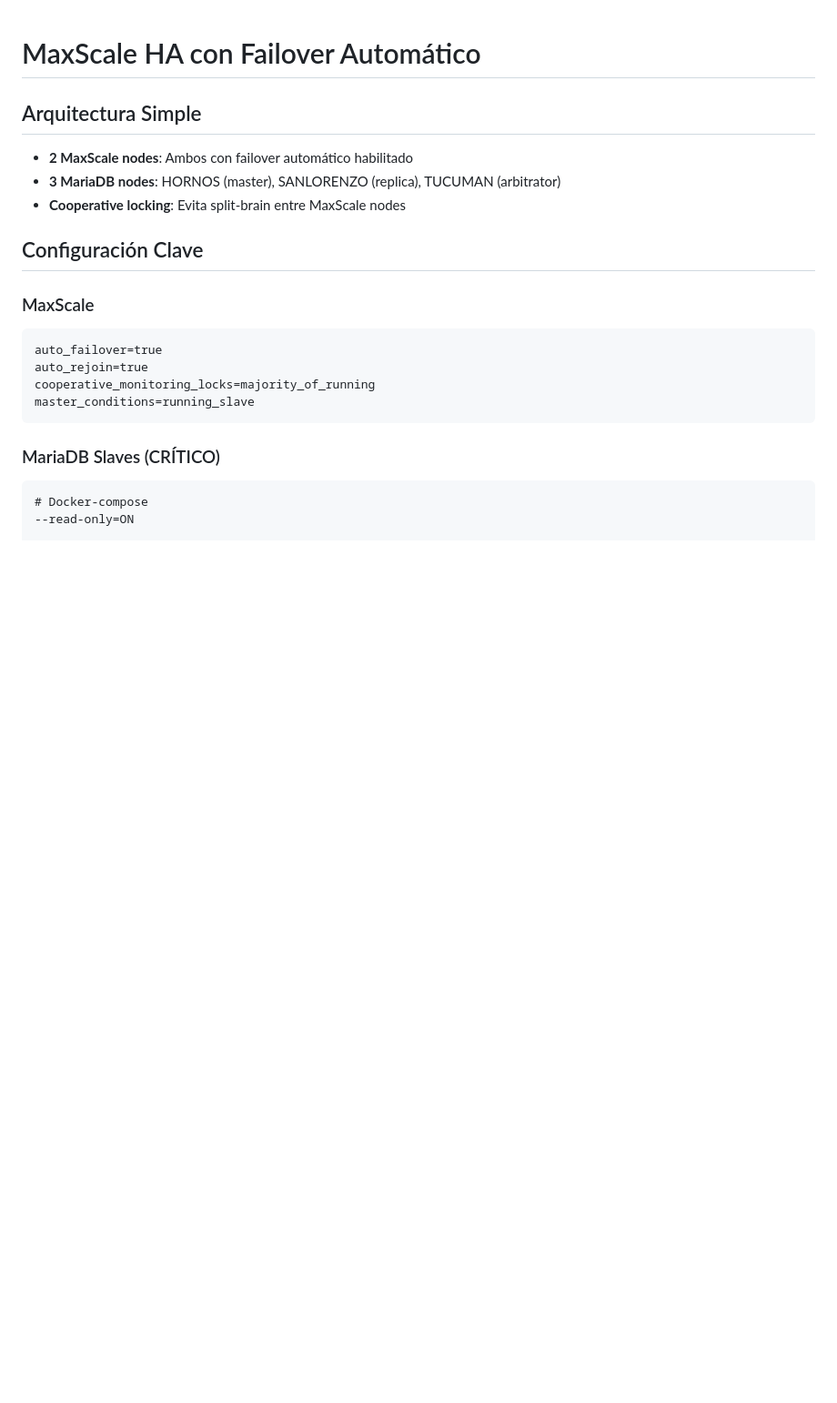
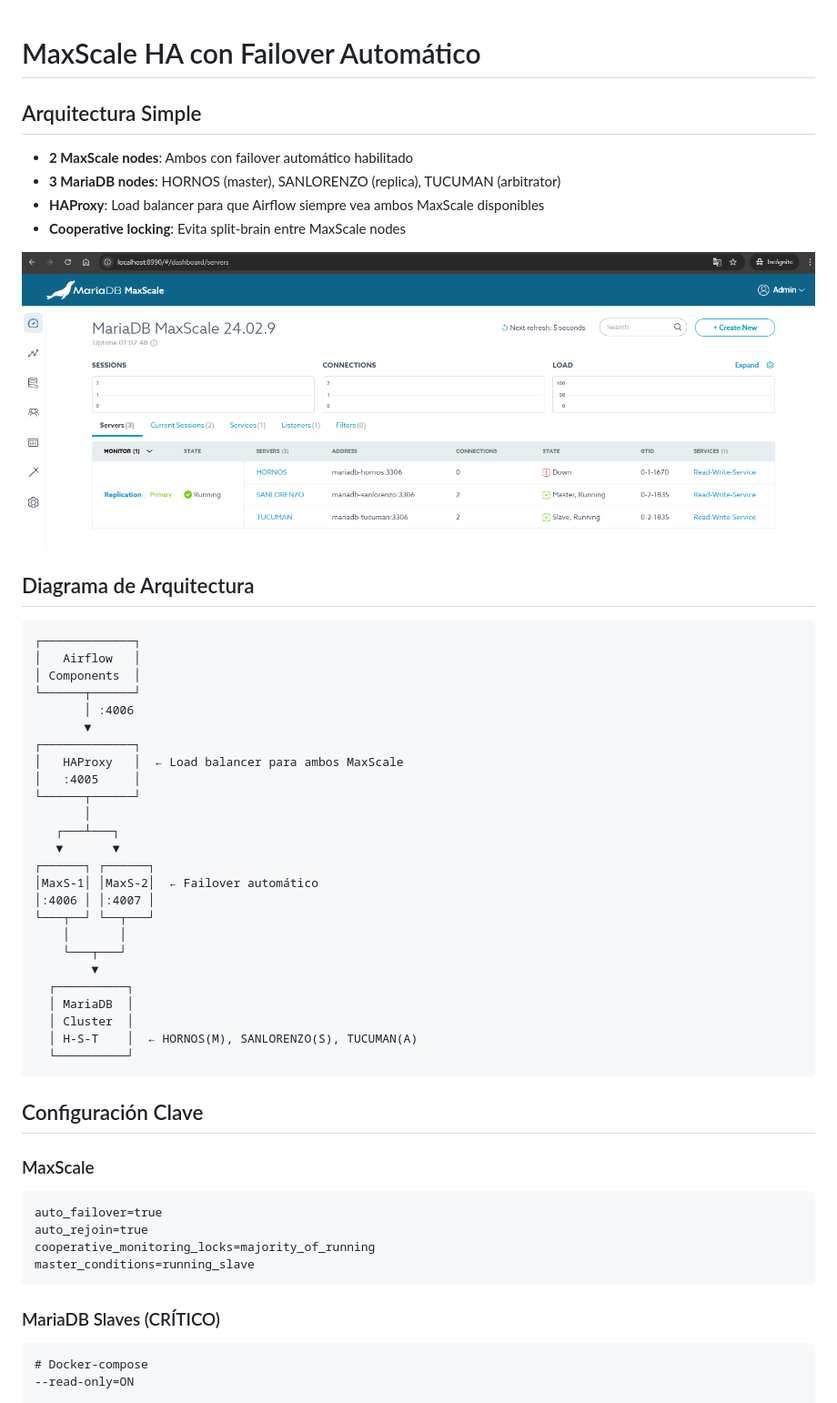
Before and after one commit to chewydc/temporal-tiny-setup, a Markdown page: 09-Airflow3-HA-MariaDB-maxScale/README.md, the part around the change printed below. Shown: that part at 91% size. Drawn GitHub-style; pictures changed too: 09-Airflow3-HA-MariaDB-maxScale/docs/maxscale_example.png (added); blank space fills up the shorter version.

````diff
--- a/09-Airflow3-HA-MariaDB-maxScale/README.md
+++ b/09-Airflow3-HA-MariaDB-maxScale/README.md
@@ -4,7 +4,40 @@
 
 - **2 MaxScale nodes**: Ambos con failover automático habilitado
 - **3 MariaDB nodes**: HORNOS (master), SANLORENZO (replica), TUCUMAN (arbitrator)
+- **HAProxy**: Load balancer para que Airflow siempre vea ambos MaxScale disponibles
 - **Cooperative locking**: Evita split-brain entre MaxScale nodes
+
+![MaxScale Example](docs/maxscale_example.png)
+
+## Diagrama de Arquitectura
+
+```
+┌─────────────┐
+│   Airflow   │
+│ Components  │
+└──────┬──────┘
+       │ :4006
+       ▼
+┌─────────────┐
+│   HAProxy   │  ← Load balancer para ambos MaxScale
+│   :4005     │
+└──────┬──────┘
+       │
+   ┌───┴───┐
+   ▼       ▼
+┌──────┐ ┌──────┐
+│MaxS-1│ │MaxS-2│  ← Failover automático
+│:4006 │ │:4007 │
+└───┬──┘ └──┬───┘
+    │       │
+    └───┬───┘
+        ▼
+  ┌──────────┐
+  │ MariaDB  │
+  │ Cluster  │
+  │ H-S-T    │  ← HORNOS(M), SANLORENZO(S), TUCUMAN(A)
+  └──────────┘
+```
 
 ## Configuración Clave
 
````
Also changed, not shown: other parts of 09-Airflow3-HA-MariaDB-maxScale/README.md (+49 -2 lines).
